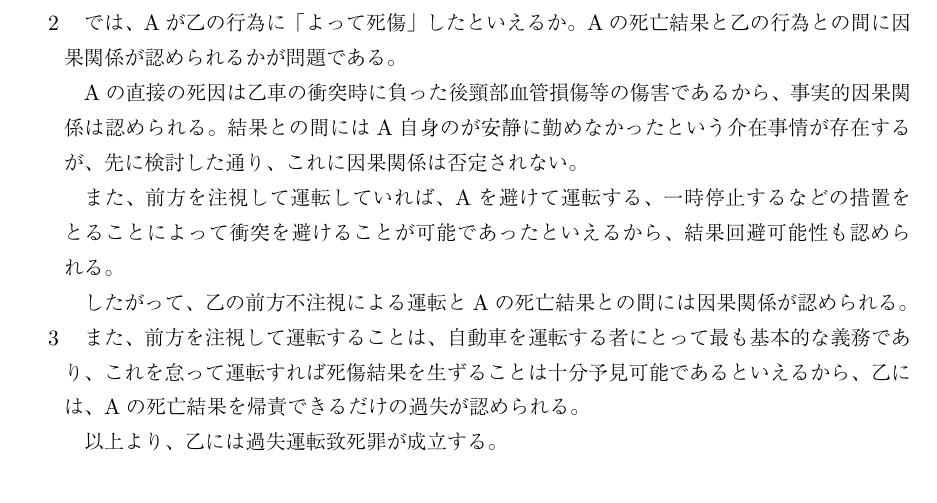
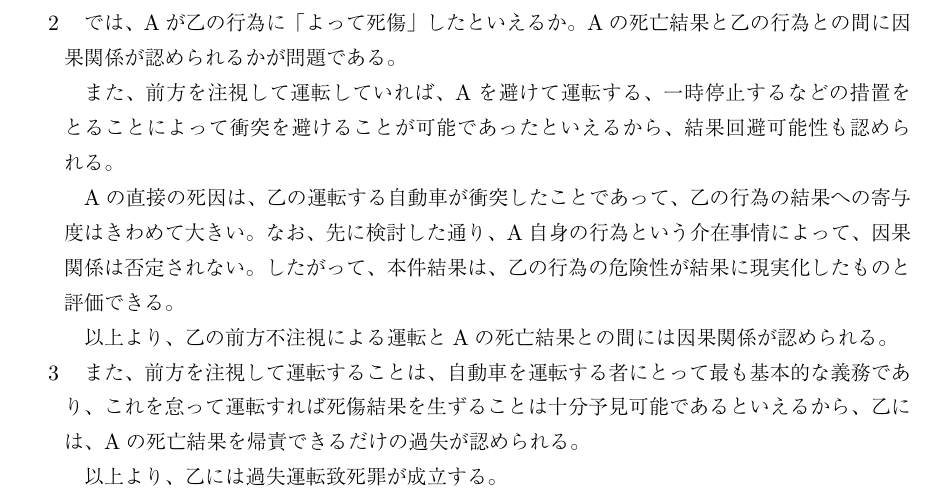
Before and after one commit to Sankalu884/criminal-law, a LaTeX document (keiho-jireienshu/10 偽装事故の悲劇.tex): part of page 2 of 2, cut so that both start at the same text. The pictures show the PDF file keiho-jireienshu/10 偽装事故の悲劇.pdf that the author committed with the source.

Commit message:
結果との因果関係（条件関係＝結果回避可能性、法的因果関係）の枠組みで書き直し

```diff
--- a/keiho-jireienshu/10 偽装事故の悲劇.tex
+++ b/keiho-jireienshu/10 偽装事故の悲劇.tex
@@ -69,12 +69,13 @@
 	\sectionB{}
 		では、Aが乙の行為に「よって死傷」したといえるか。Aの死亡結果と乙の行為との間に因果関係が認められるかが問題である。
 
-		Aの直接の死因は乙車の衝突時に負った後頸部血管損傷等の傷害であるから、事実的因果関係は認められる。
-		結果との間にはA自身のが安静に勤めなかったという介在事情が存在するが、先に検討した通り、これに因果関係は否定されない。
-
 		また、前方を注視して運転していれば、Aを避けて運転する、一時停止するなどの措置をとることによって衝突を避けることが可能であったといえるから、結果回避可能性も認められる。
 
-		したがって、乙の前方不注視による運転とAの死亡結果との間には因果関係が認められる。
+		Aの直接の死因は、乙の運転する自動車が衝突したことであって、乙の行為の結果への寄与度はきわめて大きい。
+		なお、先に検討した通り、A自身の行為という介在事情によって、因果関係は否定されない。
+		したがって、本件結果は、乙の行為の危険性が結果に現実化したものと評価できる。
+
+		以上より、乙の前方不注視による運転とAの死亡結果との間には因果関係が認められる。
 	\sectionB{}
 		また、前方を注視して運転することは、自動車を運転する者にとって最も基本的な義務であり、これを怠って運転すれば死傷結果を生ずることは十分予見可能であるといえるから、
 		乙には、Aの死亡結果を帰責できるだけの過失が認められる。
```
Also changed, not shown: keiho-jireienshu/08 トランク監禁の悲劇.tex (+2 -0 lines), keiho-jireienshu/08 トランク監禁の悲劇.pdf, keiho-jireienshu/10 偽装事故の悲劇.pdf.
